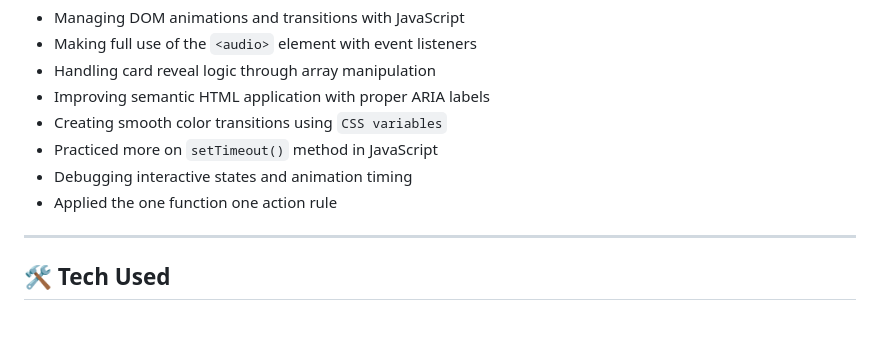
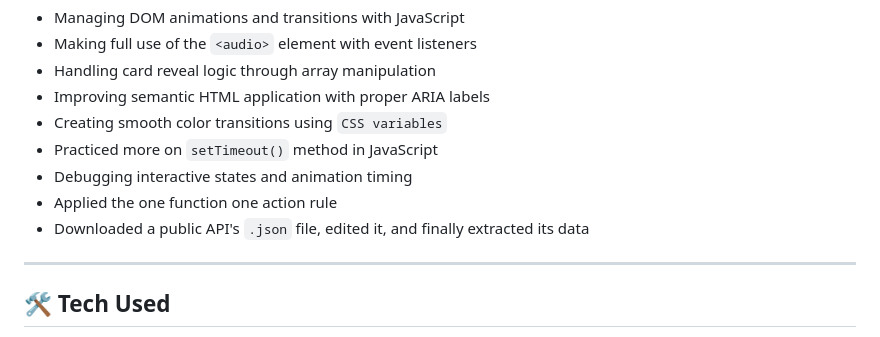
Before and after one commit to CodingWithJiro/freecodecamp-js-fortune-teller, a Markdown page: README.md, the part around the change. Rendered like a GitHub page.

```diff
--- a/README.md
+++ b/README.md
@@ -64,6 +64,7 @@ The site is fully responsive, supports dark mode, has accessible keyboard naviga
 - Practiced more on `setTimeout()` method in JavaScript
 - Debugging interactive states and animation timing
 - Applied the one function one action rule
+- Downloaded a public API's `.json` file, edited it, and finally extracted its data
 
 ---
 
```
